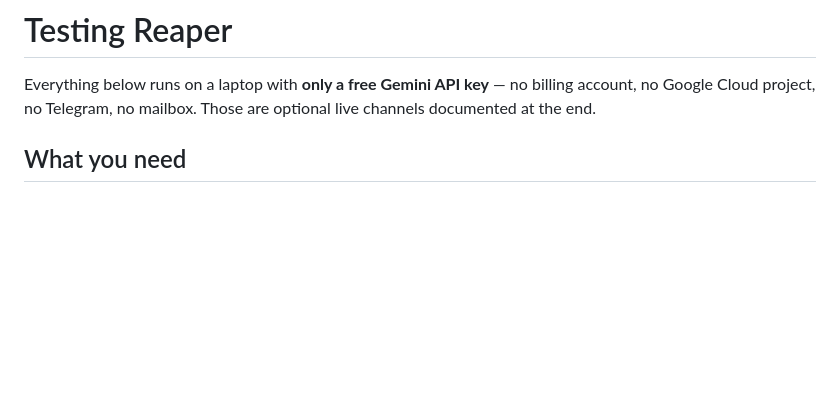
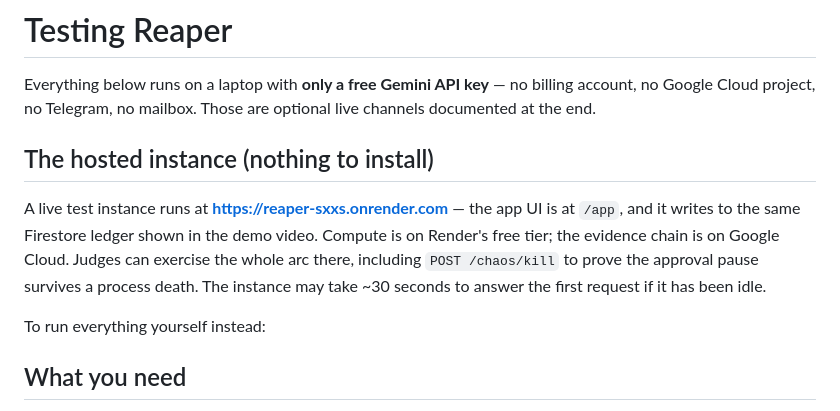
Before and after one commit to N-45div/Reaper, a Markdown page: TESTING.md, the part around the change. Drawn GitHub-style; blank space fills up the shorter version.

```diff
--- a/TESTING.md
+++ b/TESTING.md
@@ -3,6 +3,17 @@
 Everything below runs on a laptop with **only a free Gemini API key** — no
 billing account, no Google Cloud project, no Telegram, no mailbox. Those are
 optional live channels documented at the end.
+
+## The hosted instance (nothing to install)
+
+A live test instance runs at **https://reaper-sxxs.onrender.com** — the app UI
+is at `/app`, and it writes to the same Firestore ledger shown in the demo
+video. Compute is on Render's free tier; the evidence chain is on Google Cloud.
+Judges can exercise the whole arc there, including `POST /chaos/kill` to prove
+the approval pause survives a process death. The instance may take ~30 seconds
+to answer the first request if it has been idle.
+
+To run everything yourself instead:
 
 ## What you need
 
```
Also changed, not shown: README.md (+4 -0 lines).
